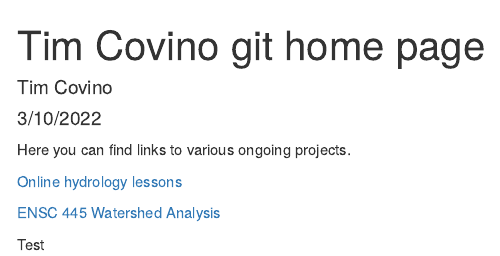
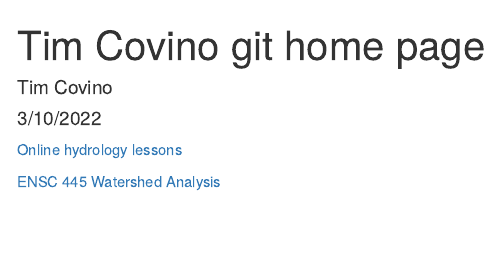
Before and after one commit to tpcovino/Home, an R Markdown document (index.Rmd): the page in a window 1100 px wide, from its top. The pictures show the output file index.html that the author committed with the source, opened offline.

Commit message:
Working on index

```diff
--- a/index.Rmd
+++ b/index.Rmd
@@ -5,10 +5,7 @@ date: "3/10/2022"
 output: html_document
 ---
 
-Here you can find links to various ongoing projects.
 
 [Online hydrology lessons](hydrology/index.html)
 
 [ENSC 445 Watershed Analysis](ENSC_445_Watershed_Analysis/ENSC_445_Syllabus.html)
-
-Test
```
Also changed, not shown: index.html.
